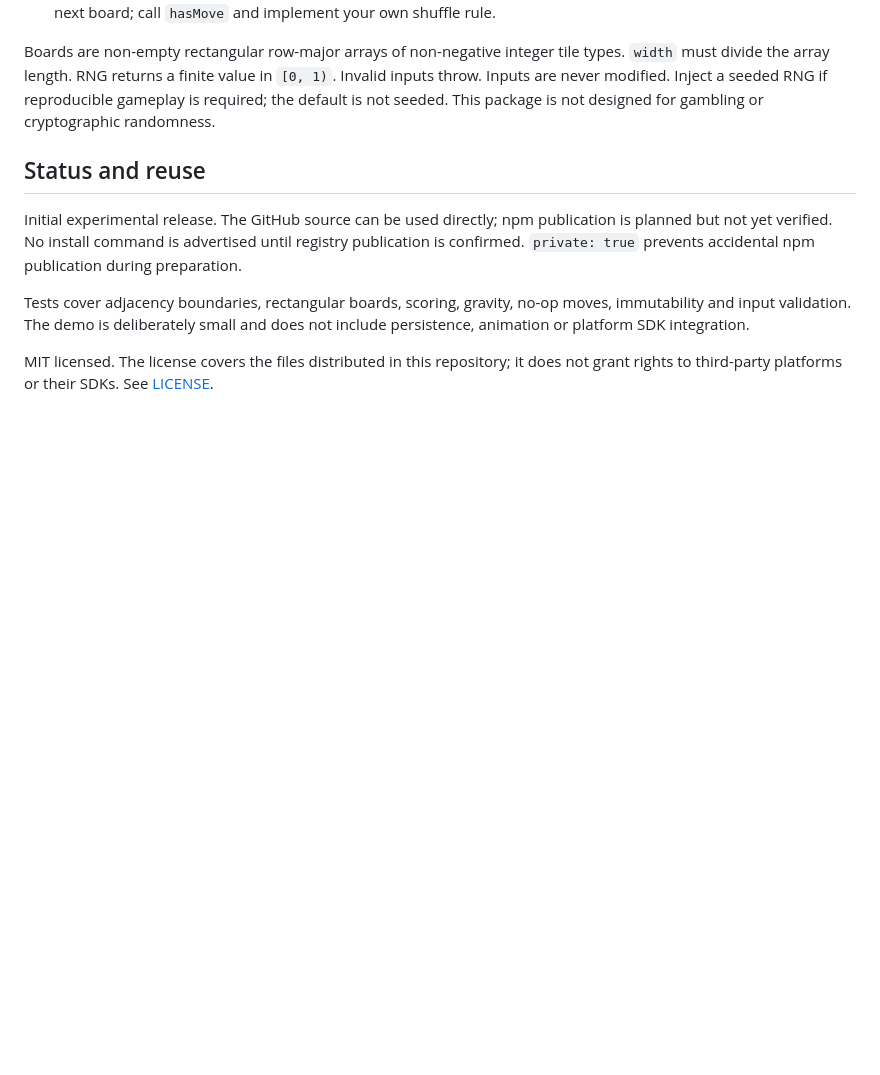
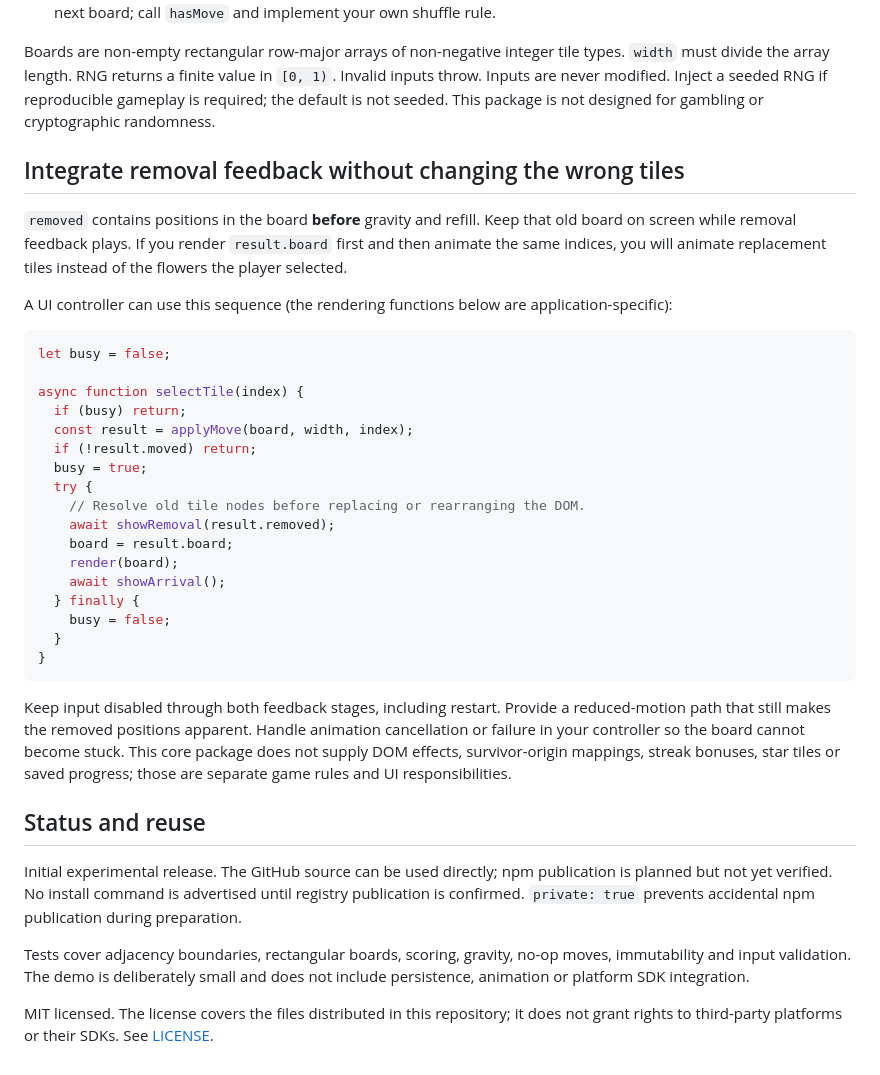
Before and after one commit to 114las/flower-cluster-core, a Markdown page: README.md, the part around the change. GitHub-like rendering; blank space fills up the shorter version.

Commit message:
docs: explain removal indices and safe animation ordering

````diff
--- a/README.md
+++ b/README.md
@@ -43,6 +43,34 @@ const result = applyMove(board, 3, 0, { colorCount: 3 });
 
 Boards are non-empty rectangular row-major arrays of non-negative integer tile types. `width` must divide the array length. RNG returns a finite value in `[0, 1)`. Invalid inputs throw. Inputs are never modified. Inject a seeded RNG if reproducible gameplay is required; the default is not seeded. This package is not designed for gambling or cryptographic randomness.
 
+## Integrate removal feedback without changing the wrong tiles
+
+`removed` contains positions in the board **before** gravity and refill. Keep that old board on screen while removal feedback plays. If you render `result.board` first and then animate the same indices, you will animate replacement tiles instead of the flowers the player selected.
+
+A UI controller can use this sequence (the rendering functions below are application-specific):
+
+```js
+let busy = false;
+
+async function selectTile(index) {
+  if (busy) return;
+  const result = applyMove(board, width, index);
+  if (!result.moved) return;
+  busy = true;
+  try {
+    // Resolve old tile nodes before replacing or rearranging the DOM.
+    await showRemoval(result.removed);
+    board = result.board;
+    render(board);
+    await showArrival();
+  } finally {
+    busy = false;
+  }
+}
+```
+
+Keep input disabled through both feedback stages, including restart. Provide a reduced-motion path that still makes the removed positions apparent. Handle animation cancellation or failure in your controller so the board cannot become stuck. This core package does not supply DOM effects, survivor-origin mappings, streak bonuses, star tiles or saved progress; those are separate game rules and UI responsibilities.
+
 ## Status and reuse
 
 Initial experimental release. The GitHub source can be used directly; npm publication is planned but not yet verified. No install command is advertised until registry publication is confirmed. `private: true` prevents accidental npm publication during preparation.
````
